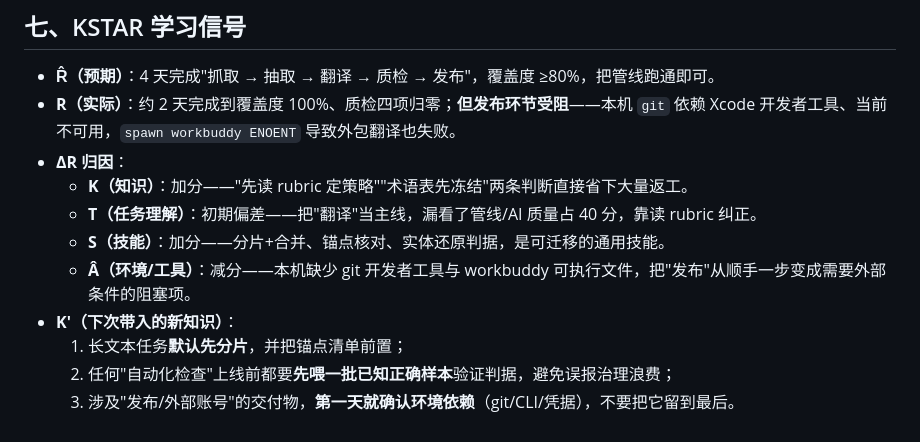
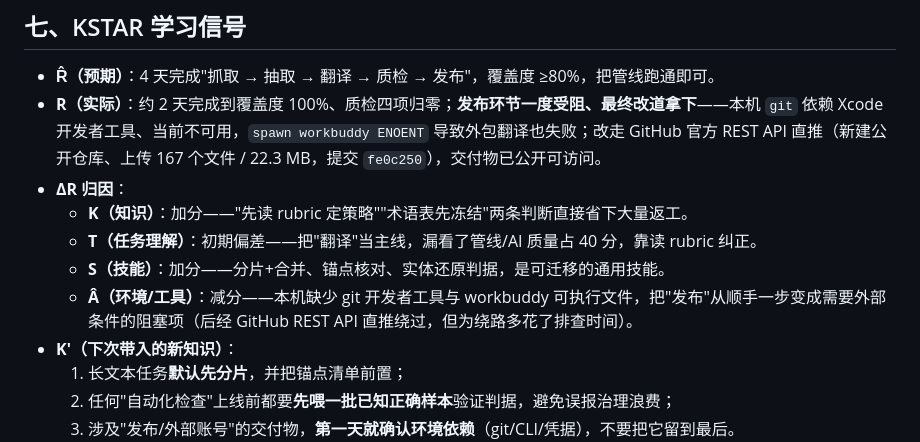
Before and after one commit to zhou96754128/cs146s-vibe-coding-zh, a Markdown page: AAR复盘.md, the part around the change. GitHub-like rendering.

Commit message:
docs: 修正 AAR / AI日志 中发布环节的记录（AAR复盘.md）

```diff
--- a/AAR复盘.md
+++ b/AAR复盘.md
@@ -67,12 +67,12 @@
 ## 七、KSTAR 学习信号
 
 - **R̂（预期）**：4 天完成"抓取 → 抽取 → 翻译 → 质检 → 发布"，覆盖度 ≥80%，把管线跑通即可。
-- **R（实际）**：约 2 天完成到覆盖度 100%、质检四项归零；**但发布环节受阻**——本机 `git` 依赖 Xcode 开发者工具、当前不可用，`spawn workbuddy ENOENT` 导致外包翻译也失败。
+- **R（实际）**：约 2 天完成到覆盖度 100%、质检四项归零；**发布环节一度受阻、最终改道拿下**——本机 `git` 依赖 Xcode 开发者工具、当前不可用，`spawn workbuddy ENOENT` 导致外包翻译也失败；改走 GitHub 官方 REST API 直推（新建公开仓库、上传 167 个文件 / 22.3 MB，提交 `fe0c250`），交付物已公开可访问。
 - **ΔR 归因**：
   - **K（知识）**：加分——"先读 rubric 定策略""术语表先冻结"两条判断直接省下大量返工。
   - **T（任务理解）**：初期偏差——把"翻译"当主线，漏看了管线/AI 质量占 40 分，靠读 rubric 纠正。
   - **S（技能）**：加分——分片+合并、锚点核对、实体还原判据，是可迁移的通用技能。
-  - **Â（环境/工具）**：减分——本机缺少 git 开发者工具与 workbuddy 可执行文件，把"发布"从顺手一步变成需要外部条件的阻塞项。
+  - **Â（环境/工具）**：减分——本机缺少 git 开发者工具与 workbuddy 可执行文件，把"发布"从顺手一步变成需要外部条件的阻塞项（后经 GitHub REST API 直推绕过，但为绕路多花了排查时间）。
 - **K′（下次带入的新知识）**：
   1. 长文本任务**默认先分片**，并把锚点清单前置；
   2. 任何"自动化检查"上线前都要**先喂一批已知正确样本**验证判据，避免误报治理浪费；
```
